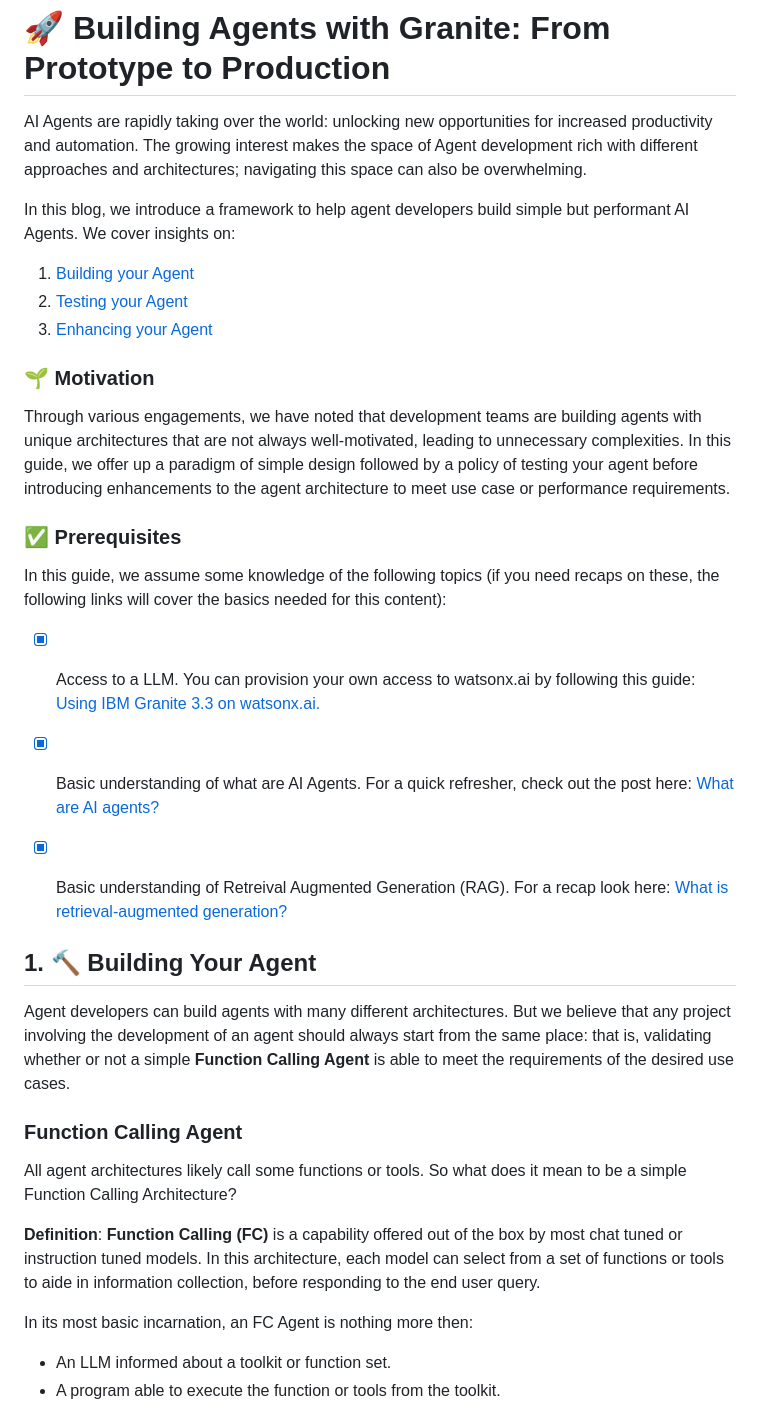
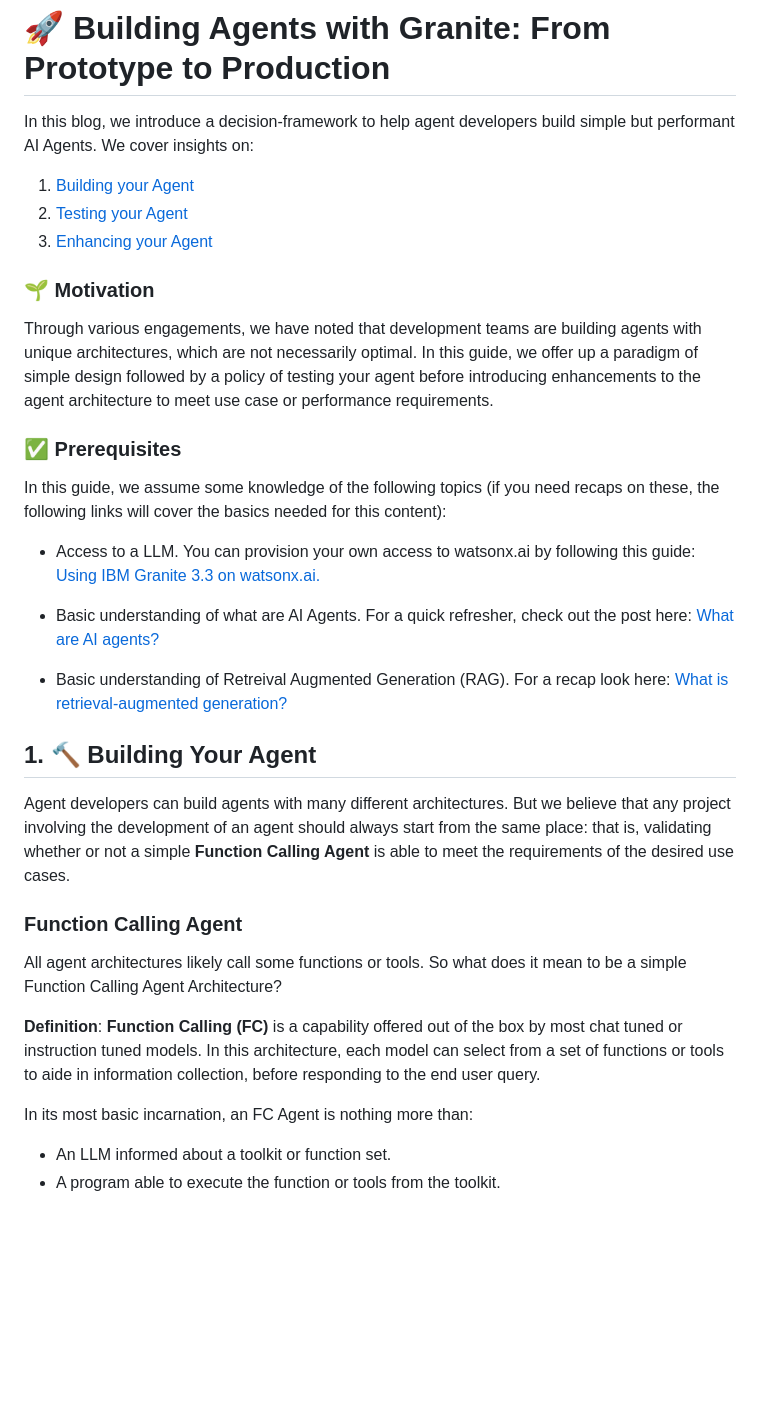
Before and after one commit to ibm-granite-community/granite-agent-cookbook, a Markdown page: building_agents.md, the part around one of its changes. Drawn GitHub-style; blank space fills up the shorter version.

```diff
--- a/building_agents.md
+++ b/building_agents.md
@@ -1,25 +1,23 @@
 # :rocket: Building Agents with Granite: From Prototype to Production
 
-AI Agents are rapidly taking over the world: unlocking new opportunities for increased productivity and automation. The growing interest makes the space of Agent development rich with different approaches and architectures; navigating this space can also be overwhelming.
-
-In this blog, we introduce a framework to help agent developers build simple but performant AI Agents. We cover insights on:
+In this blog, we introduce a decision-framework to help agent developers build simple but performant AI Agents. We cover insights on:
 1. [Building your Agent](#1-hammer-building-your-agent)
 2. [Testing your Agent](#2-microscope-testing-your-agent)
 3. [Enhancing your Agent](#3-chart_with_upwards_trend-enhancing-your-agent)
 
 ### :seedling: Motivation
 
-Through various engagements, we have noted that development teams are building agents with unique architectures that are not always well-motivated, leading to unnecessary complexities. In this guide, we offer up a paradigm of simple design followed by a policy of testing your agent before introducing enhancements to the agent architecture to meet use case or performance requirements.
+Through various engagements, we have noted that development teams are building agents with unique architectures, which are not necessarily optimal. In this guide, we offer up a paradigm of simple design followed by a policy of testing your agent before introducing enhancements to the agent architecture to meet use case or performance requirements.
 
 ### :white_check_mark: Prerequisites
 
 In this guide, we assume some knowledge of the following topics (if you need recaps on these, the following links will cover the basics needed for this content):
 
-- [x] Access to a LLM. You can provision your own access to watsonx.ai by following this guide: [Using IBM Granite 3.3 on watsonx.ai.](github.com/ibm-granite-community/granite-kitchen/pull/58)
+- Access to a LLM. You can provision your own access to watsonx.ai by following this guide: [Using IBM Granite 3.3 on watsonx.ai.](github.com/ibm-granite-community/granite-kitchen/pull/58)
 
-- [x] Basic understanding of what are AI Agents. For a quick refresher, check out the post here: [What are AI agents?](https://www.ibm.com/think/topics/ai-agents#7281535)
+- Basic understanding of what are AI Agents. For a quick refresher, check out the post here: [What are AI agents?](https://www.ibm.com/think/topics/ai-agents#7281535)
 
-- [x] Basic understanding of Retreival Augmented Generation (RAG). For a recap look here: [What is retrieval-augmented generation?](https://research.ibm.com/blog/retrieval-augmented-generation-RAG)
+- Basic understanding of Retreival Augmented Generation (RAG). For a recap look here: [What is retrieval-augmented generation?](https://research.ibm.com/blog/retrieval-augmented-generation-RAG)
 
 ## 1. :hammer: Building Your Agent
 
@@ -27,11 +25,11 @@ Agent developers can build agents with many different architectures. But we beli
 
 ### Function Calling Agent
 
-All agent architectures likely call some functions or tools. So what does it mean to be a simple Function Calling Architecture?
+All agent architectures likely call some functions or tools. So what does it mean to be a simple Function Calling Agent Architecture?
 
 **Definition**: **Function Calling (FC)** is a capability offered out of the box by most chat tuned or instruction tuned models. In this architecture, each model can select from a set of functions or tools to aide in information collection, before responding to the end user query.
 
-In its most basic incarnation, an FC Agent is nothing more then:
+In its most basic incarnation, an FC Agent is nothing more than:
 - An LLM informed about a toolkit or function set.
 - A program able to execute the function or tools from the toolkit.
 
```
Also changed, not shown: other parts of building_agents.md (+12 -11 lines), images/fc_agent_flow_example.png (added).
